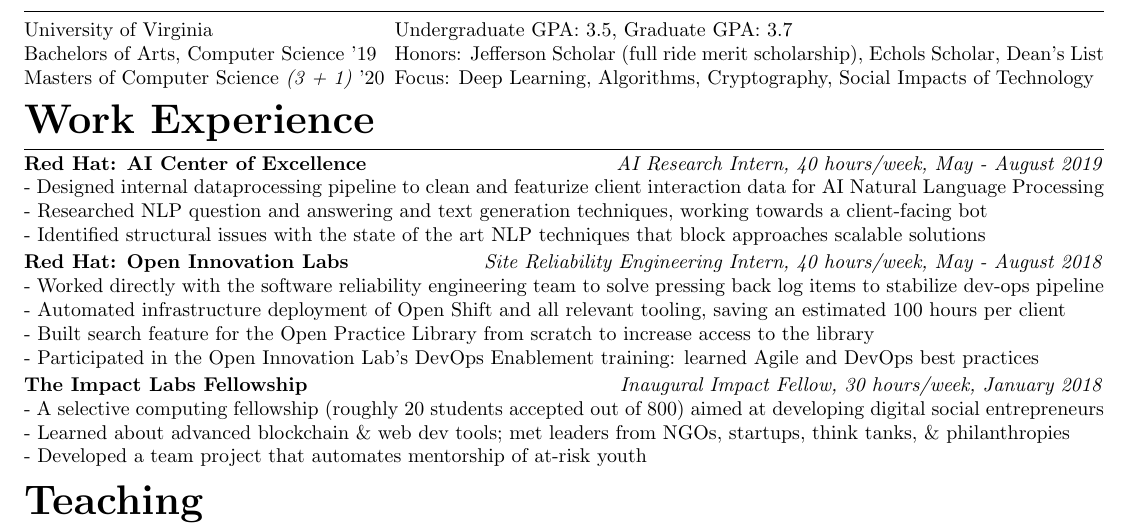
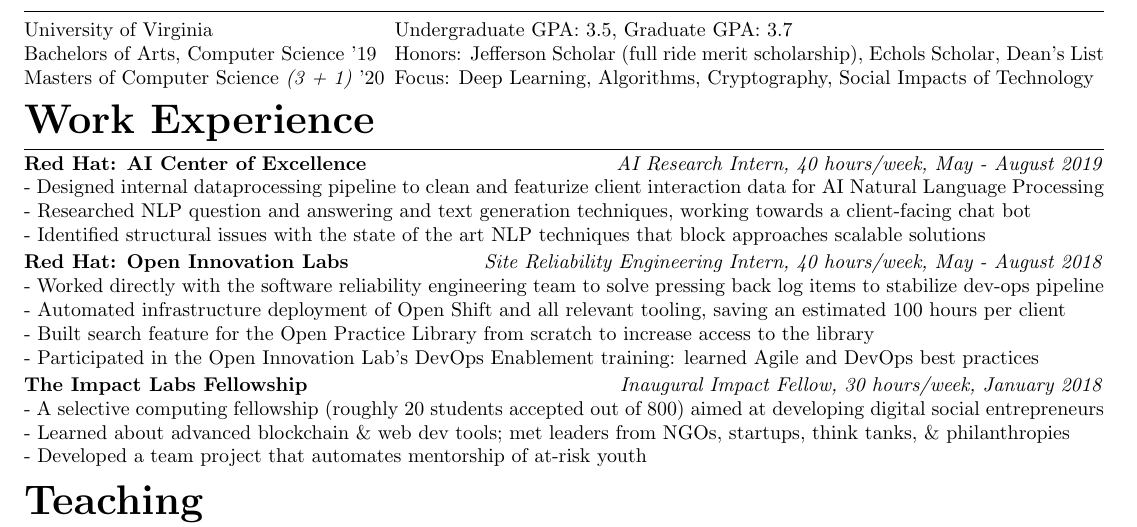
Before and after one commit to rohitmusti/resume, a LaTeX CV (rmusti_resume.tex): part of the page, cut so that both start at the same text. Compiled offline with pdfLaTeX.

Commit message:
added chat bot

```diff
--- a/rmusti_resume.tex
+++ b/rmusti_resume.tex
@@ -74,7 +74,7 @@
 \subsection{Red Hat: AI Center of Excellence} \hfill \textit{AI Research Intern, 40 hours/week, May - August 2019}
 
 \noindent - Designed internal dataprocessing pipeline to clean and featurize client interaction data for AI Natural Language Processing \\
-- Researched NLP question and answering and text generation techniques, working towards a client-facing bot\\
+- Researched NLP question and answering and text generation techniques, working towards a client-facing chat bot\\
 - Identified structural issues with the state of the art NLP techniques that block approaches scalable solutions
 \vspace{.15em}
 
```
Also changed, not shown: rmusti_resume.pdf.
